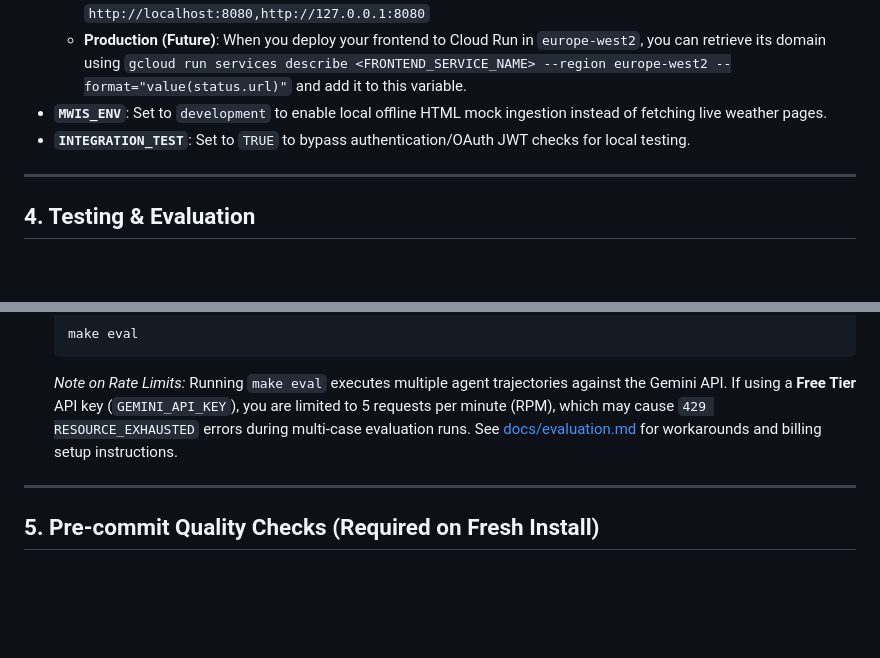
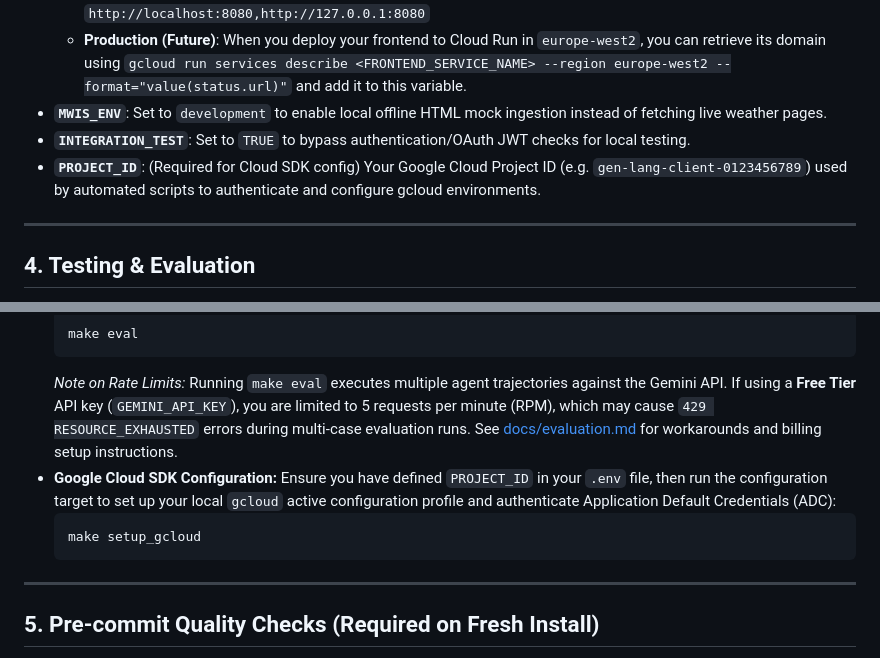
Before and after one commit to MehmetKaratay/MWISagent, a Markdown page: docs/env_setup.md, 2 parts joined by grey strips. Drawn GitHub-style; blank space fills up the shorter version.

Commit message:
docs(setup): document PROJECT_ID and setup_gcloud target
- Update `docs/env_setup.md` to specify `PROJECT_ID` in env variables list.
- Document the `make setup_gcloud` command for automatic gcloud profiles and credentials setup.

````diff
--- a/docs/env_setup.md
+++ b/docs/env_setup.md
@@ -39,6 +39,7 @@ Create a `.env` file inside the repository root directory with the following var
   * **Production (Future)**: When you deploy your frontend to Cloud Run in `europe-west2`, you can retrieve its domain using `gcloud run services describe <FRONTEND_SERVICE_NAME> --region europe-west2 --format="value(status.url)"` and add it to this variable.
 * **`MWIS_ENV`**: Set to `development` to enable local offline HTML mock ingestion instead of fetching live weather pages.
 * **`INTEGRATION_TEST`**: Set to `TRUE` to bypass authentication/OAuth JWT checks for local testing.
+* **`PROJECT_ID`**: (Required for Cloud SDK config) Your Google Cloud Project ID (e.g. `gen-lang-client-0123456789`) used by automated scripts to authenticate and configure gcloud environments.
 
 ---
 
@@ -54,6 +55,11 @@ You do **not** need to manually activate a virtual environment when running test
   make eval
   ```
   *Note on Rate Limits:* Running `make eval` executes multiple agent trajectories against the Gemini API. If using a **Free Tier** API key (`GEMINI_API_KEY`), you are limited to 5 requests per minute (RPM), which may cause `429 RESOURCE_EXHAUSTED` errors during multi-case evaluation runs. See [docs/evaluation.md](file:///home/karatay/Repositories/weather/MWISagent/docs/evaluation.md#troubleshooting--environment-setup) for workarounds and billing setup instructions.
+* **Google Cloud SDK Configuration:**
+  Ensure you have defined `PROJECT_ID` in your `.env` file, then run the configuration target to set up your local `gcloud` active configuration profile and authenticate Application Default Credentials (ADC):
+  ```bash
+  make setup_gcloud
+  ```
 
 ---
 
````
